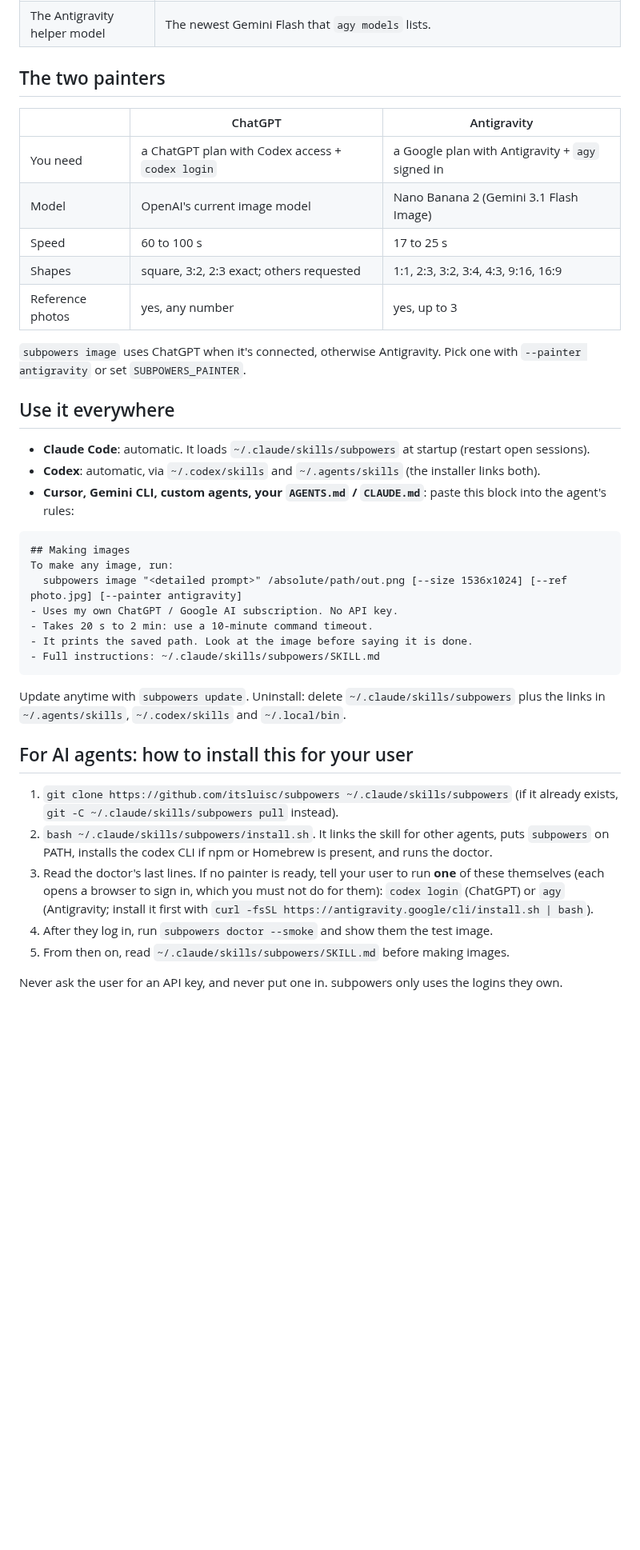
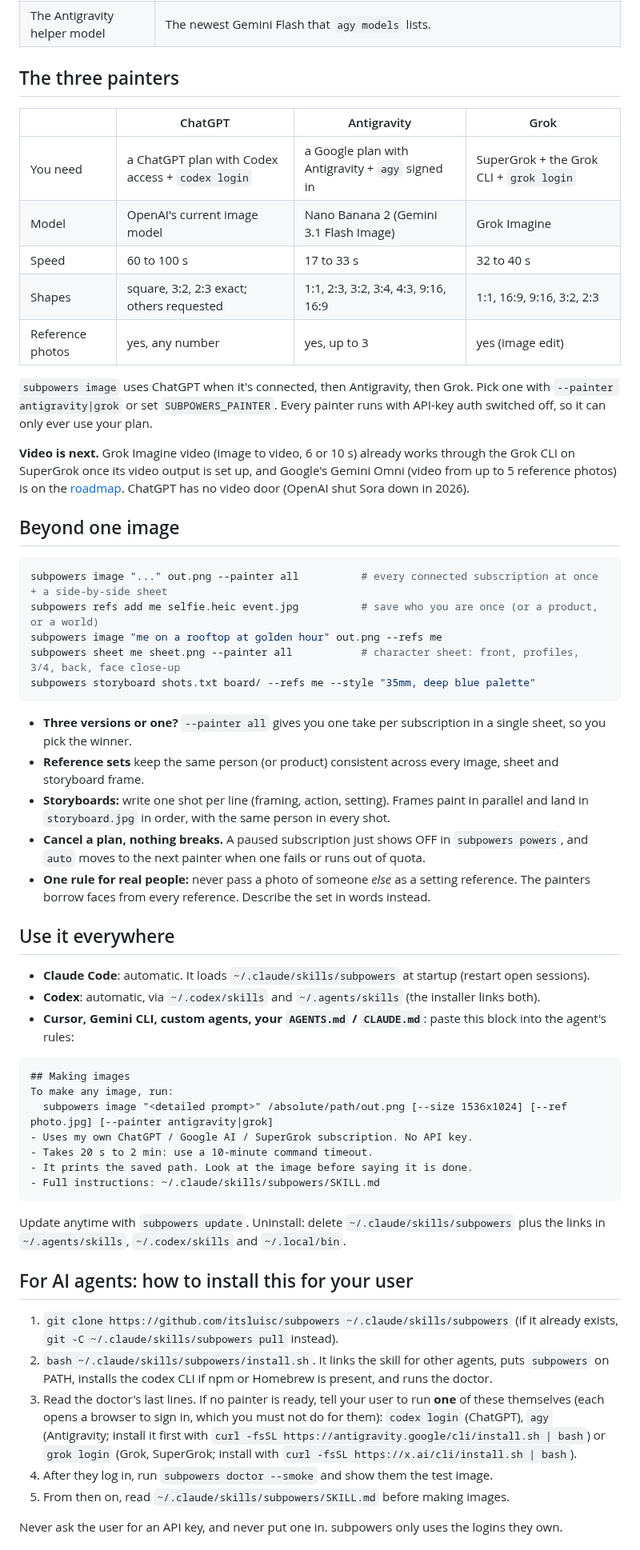
Before and after one commit to Dreydrey9000/subpowers, a Markdown page: README.md, the part around one of its changes. Shown at 80% size. GitHub-like rendering; blank space fills up the shorter version.

````diff
--- a/README.md
+++ b/README.md
@@ -102,17 +110,35 @@ The receipt even tells you when an image was upscaled locally, so nothing gets p
 | The codex CLI | Checked once a day and updated automatically (turn off with `SUBPOWERS_NO_AUTOUPDATE=1`). |
 | The Antigravity helper model | The newest Gemini Flash that `agy models` lists. |
 
-## The two painters
+## The three painters
 
-| | ChatGPT | Antigravity |
-|---|---|---|
-| You need | a ChatGPT plan with Codex access + `codex login` | a Google plan with Antigravity + `agy` signed in |
-| Model | OpenAI's current image model | Nano Banana 2 (Gemini 3.1 Flash Image) |
-| Speed | 60 to 100 s | 17 to 25 s |
-| Shapes | square, 3:2, 2:3 exact; others requested | 1:1, 2:3, 3:2, 3:4, 4:3, 9:16, 16:9 |
-| Reference photos | yes, any number | yes, up to 3 |
+| | ChatGPT | Antigravity | Grok |
+|---|---|---|---|
+| You need | a ChatGPT plan with Codex access + `codex login` | a Google plan with Antigravity + `agy` signed in | SuperGrok + the Grok CLI + `grok login` |
+| Model | OpenAI's current image model | Nano Banana 2 (Gemini 3.1 Flash Image) | Grok Imagine |
+| Speed | 60 to 100 s | 17 to 33 s | 32 to 40 s |
+| Shapes | square, 3:2, 2:3 exact; others requested | 1:1, 2:3, 3:2, 3:4, 4:3, 9:16, 16:9 | 1:1, 16:9, 9:16, 3:2, 2:3 |
+| Reference photos | yes, any number | yes, up to 3 | yes (image edit) |
 
-`subpowers image` uses ChatGPT when it's connected, otherwise Antigravity. Pick one with `--painter antigravity` or set `SUBPOWERS_PAINTER`.
+`subpowers image` uses ChatGPT when it's connected, then Antigravity, then Grok. Pick one with `--painter antigravity|grok` or set `SUBPOWERS_PAINTER`. Every painter runs with API-key auth switched off, so it can only ever use your plan.
+
+**Video is next.** Grok Imagine video (image to video, 6 or 10 s) already works through the Grok CLI on SuperGrok once its video output is set up, and Google's Gemini Omni (video from up to 5 reference photos) is on the [roadmap](ROADMAP.md). ChatGPT has no video door (OpenAI shut Sora down in 2026).
+
+## Beyond one image
+
+```bash
+subpowers image "..." out.png --painter all          # every connected subscription at once + a side-by-side sheet
+subpowers refs add me selfie.heic event.jpg          # save who you are once (or a product, or a world)
+subpowers image "me on a rooftop at golden hour" out.png --refs me
+subpowers sheet me sheet.png --painter all           # character sheet: front, profiles, 3/4, back, face close-up
+subpowers storyboard shots.txt board/ --refs me --style "35mm, deep blue palette"
+```
+
+- **Three versions or one?** `--painter all` gives you one take per subscription in a single sheet, so you pick the winner.
+- **Reference sets** keep the same person (or product) consistent across every image, sheet and storyboard frame.
+- **Storyboards:** write one shot per line (framing, action, setting). Frames paint in parallel and land in `storyboard.jpg` in order, with the same person in every shot.
+- **Cancel a plan, nothing breaks.** A paused subscription just shows OFF in `subpowers powers`, and `auto` moves to the next painter when one fails or runs out of quota.
+- **One rule for real people:** never pass a photo of someone *else* as a setting reference. The painters borrow faces from every reference. Describe the set in words instead.
 
 ## Use it everywhere
 
@@ -123,8 +149,8 @@ The receipt even tells you when an image was upscaled locally, so nothing gets p
 ```markdown
 ## Making images
 To make any image, run:
-  subpowers image "<detailed prompt>" /absolute/path/out.png [--size 1536x1024] [--ref photo.jpg] [--painter antigravity]
-- Uses my own ChatGPT / Google AI subscription. No API key.
+  subpowers image "<detailed prompt>" /absolute/path/out.png [--size 1536x1024] [--ref photo.jpg] [--painter antigravity|grok]
+- Uses my own ChatGPT / Google AI / SuperGrok subscription. No API key.
 - Takes 20 s to 2 min: use a 10-minute command timeout.
 - It prints the saved path. Look at the image before saying it is done.
 - Full instructions: ~/.claude/skills/subpowers/SKILL.md
@@ -136,7 +162,7 @@ Update anytime with `subpowers update`. Uninstall: delete `~/.claude/skills/subp
 
 1. `git clone https://github.com/itsluisc/subpowers ~/.claude/skills/subpowers` (if it already exists, `git -C ~/.claude/skills/subpowers pull` instead).
 2. `bash ~/.claude/skills/subpowers/install.sh`. It links the skill for other agents, puts `subpowers` on PATH, installs the codex CLI if npm or Homebrew is present, and runs the doctor.
-3. Read the doctor's last lines. If no painter is ready, tell your user to run **one** of these themselves (each opens a browser to sign in, which you must not do for them): `codex login` (ChatGPT) or `agy` (Antigravity; install it first with `curl -fsSL https://antigravity.google/cli/install.sh | bash`).
+3. Read the doctor's last lines. If no painter is ready, tell your user to run **one** of these themselves (each opens a browser to sign in, which you must not do for them): `codex login` (ChatGPT), `agy` (Antigravity; install it first with `curl -fsSL https://antigravity.google/cli/install.sh | bash`) or `grok login` (Grok, SuperGrok; install with `curl -fsSL https://x.ai/cli/install.sh | bash`).
 4. After they log in, run `subpowers doctor --smoke` and show them the test image.
 5. From then on, read `~/.claude/skills/subpowers/SKILL.md` before making images.
 
````
Also changed, not shown: other parts of README.md (+13 -5 lines), ROADMAP.md (+23 -11 lines), SKILL.md (+44 -37 lines), assets/grok-edit-desk.jpg (added), assets/grok-fox-after.jpg (added), assets/grok-fox-before.jpg (added), assets/grok-three-painters.jpg (added), 5 other files.
